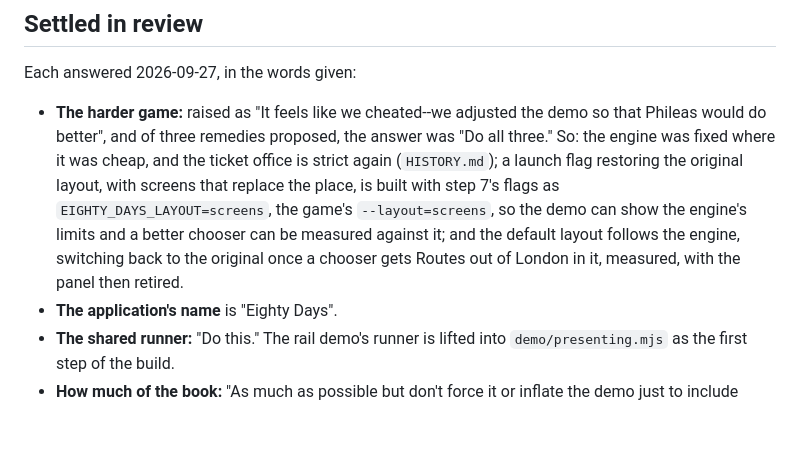
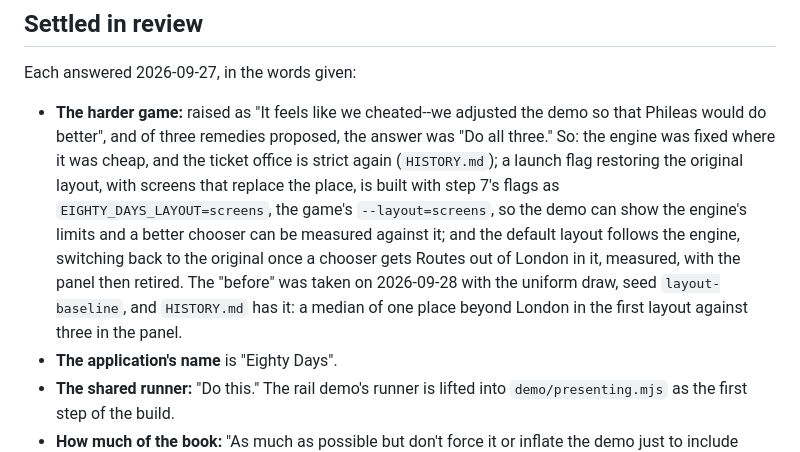
Before and after one commit to ronplusron/phileas, a Markdown page: docs/DEMO_PLAN_EIGHTY_DAYS.md, the part around the change. Rendered like a GitHub page; blank space fills up the shorter version.

```diff
--- a/docs/DEMO_PLAN_EIGHTY_DAYS.md
+++ b/docs/DEMO_PLAN_EIGHTY_DAYS.md
@@ -765,7 +765,10 @@ Each answered 2026-09-27, in the words given:
   `--layout=screens`, so the demo can show the engine's limits and a better
   chooser can be measured against it; and the default layout follows the
   engine, switching back to the original once a chooser gets Routes out of
-  London in it, measured, with the panel then retired.
+  London in it, measured, with the panel then retired. The "before" was
+  taken on 2026-09-28 with the uniform draw, seed `layout-baseline`, and
+  `HISTORY.md` has it: a median of one place beyond London in the first
+  layout against three in the panel.
 - **The application's name** is "Eighty Days".
 - **The shared runner:** "Do this." The rail demo's runner is lifted into
   `demo/presenting.mjs` as the first step of the build.
```
Also changed, not shown: docs/HISTORY.md (+29 -0 lines).
